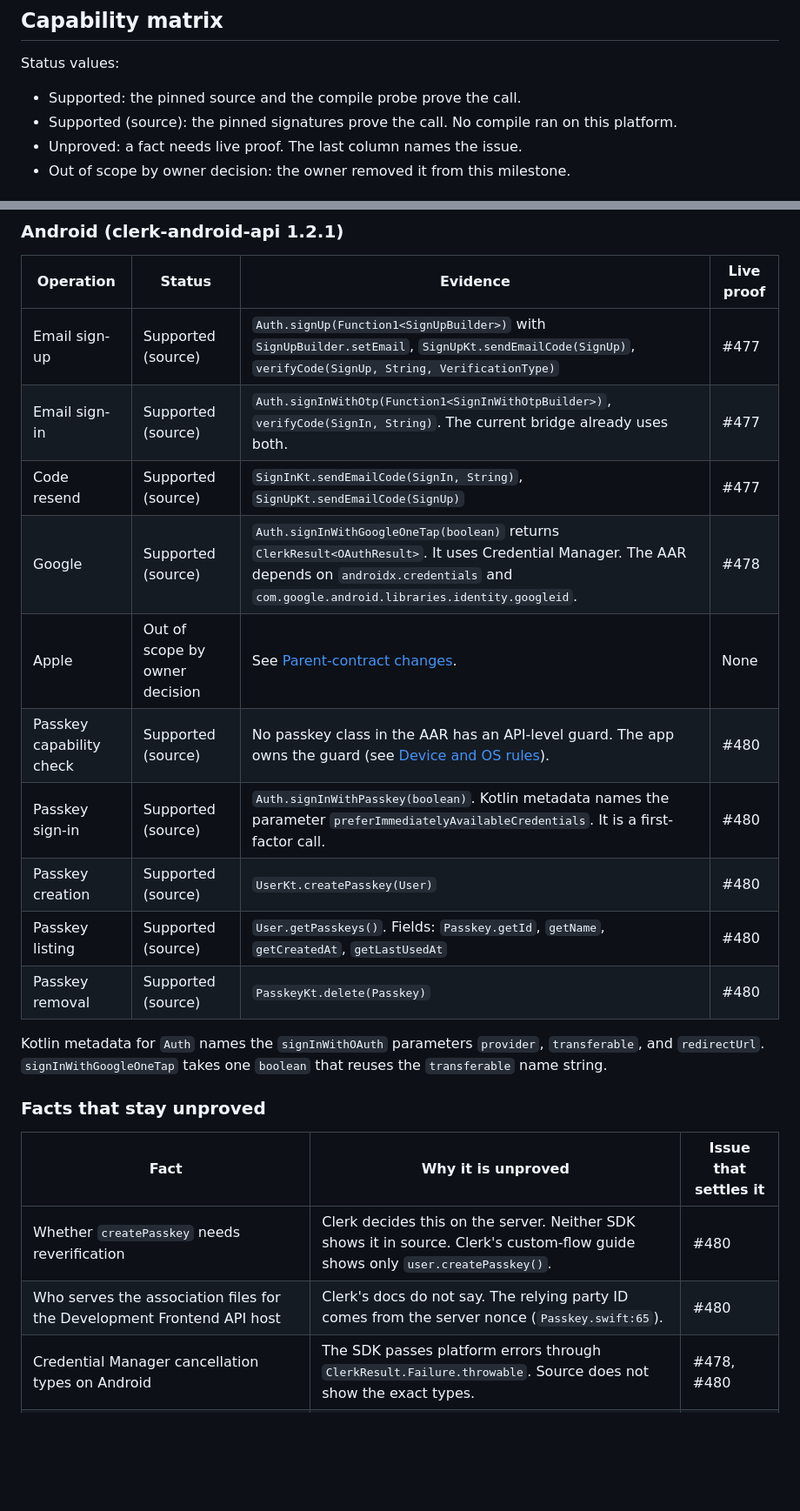
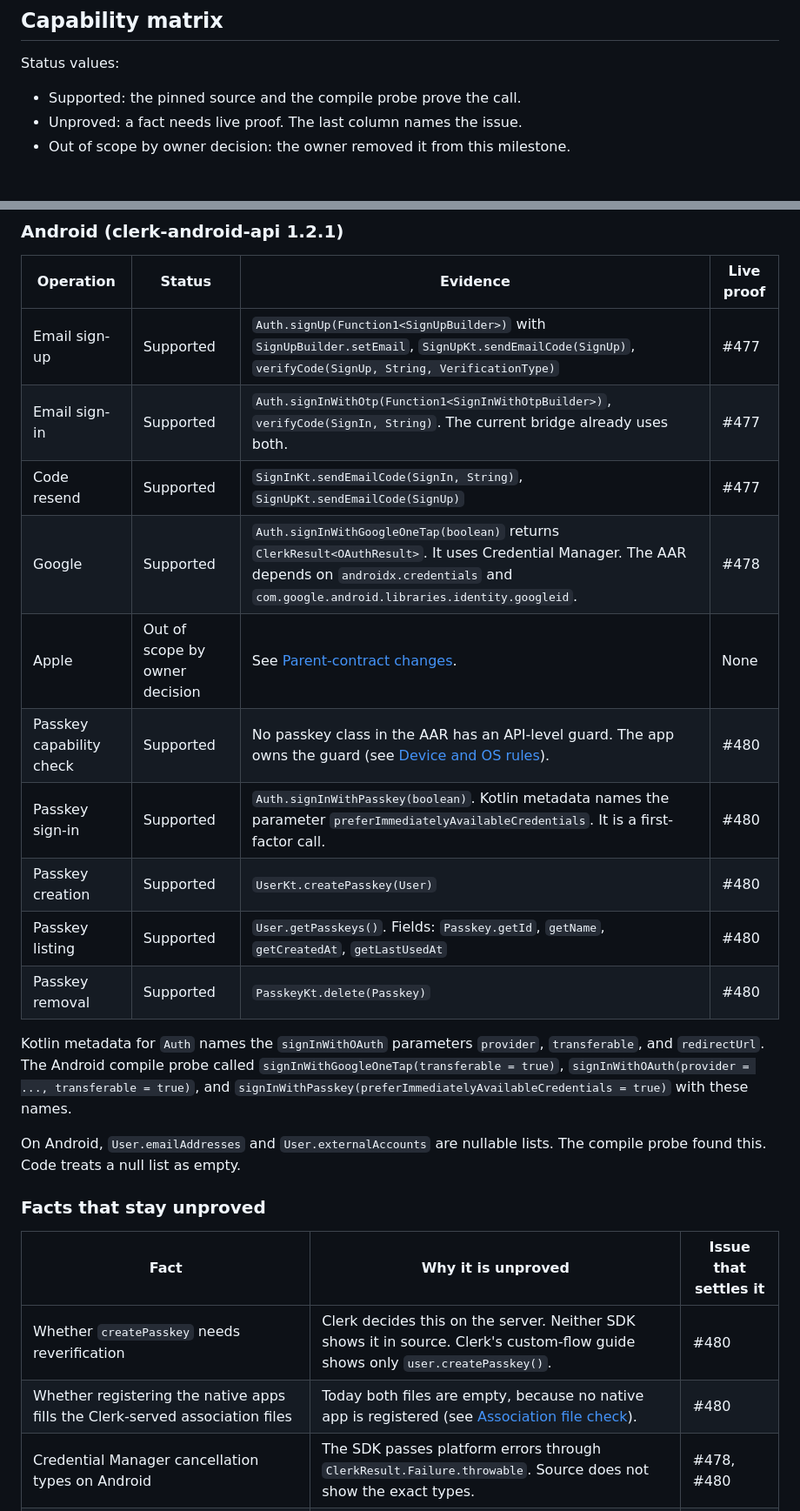
Before and after one commit to TailTag-Game/tailtag, a Markdown page: docs/specs/2026-11-05-native-auth-capability-contract.md, 2 parts joined by grey strips. Shown at 87% size. GitHub-like rendering; blank space fills up the shorter version.

Commit message:
docs: record the Android probe and association check for #476 (#485)

```diff
--- a/docs/specs/2026-11-05-native-auth-capability-contract.md
+++ b/docs/specs/2026-11-05-native-auth-capability-contract.md
@@ -32,7 +32,6 @@ The compile probe is described in [Compile probe record](#compile-probe-record).
 Status values:
 
 - Supported: the pinned source and the compile probe prove the call.
-- Supported (source): the pinned signatures prove the call. No compile ran on this platform.
 - Unproved: a fact needs live proof. The last column names the issue.
 - Out of scope by owner decision: the owner removed it from this milestone.
 
@@ -55,25 +54,27 @@ Status values:
 
 | Operation | Status | Evidence | Live proof |
 | --- | --- | --- | --- |
-| Email sign-up | Supported (source) | `Auth.signUp(Function1<SignUpBuilder>)` with `SignUpBuilder.setEmail`, `SignUpKt.sendEmailCode(SignUp)`, `verifyCode(SignUp, String, VerificationType)` | #477 |
-| Email sign-in | Supported (source) | `Auth.signInWithOtp(Function1<SignInWithOtpBuilder>)`, `verifyCode(SignIn, String)`. The current bridge already uses both. | #477 |
-| Code resend | Supported (source) | `SignInKt.sendEmailCode(SignIn, String)`, `SignUpKt.sendEmailCode(SignUp)` | #477 |
-| Google | Supported (source) | `Auth.signInWithGoogleOneTap(boolean)` returns `ClerkResult<OAuthResult>`. It uses Credential Manager. The AAR depends on `androidx.credentials` and `com.google.android.libraries.identity.googleid`. | #478 |
+| Email sign-up | Supported | `Auth.signUp(Function1<SignUpBuilder>)` with `SignUpBuilder.setEmail`, `SignUpKt.sendEmailCode(SignUp)`, `verifyCode(SignUp, String, VerificationType)` | #477 |
+| Email sign-in | Supported | `Auth.signInWithOtp(Function1<SignInWithOtpBuilder>)`, `verifyCode(SignIn, String)`. The current bridge already uses both. | #477 |
+| Code resend | Supported | `SignInKt.sendEmailCode(SignIn, String)`, `SignUpKt.sendEmailCode(SignUp)` | #477 |
+| Google | Supported | `Auth.signInWithGoogleOneTap(boolean)` returns `ClerkResult<OAuthResult>`. It uses Credential Manager. The AAR depends on `androidx.credentials` and `com.google.android.libraries.identity.googleid`. | #478 |
 | Apple | Out of scope by owner decision | See [Parent-contract changes](#parent-contract-changes). | None |
-| Passkey capability check | Supported (source) | No passkey class in the AAR has an API-level guard. The app owns the guard (see [Device and OS rules](#device-and-os-rules)). | #480 |
-| Passkey sign-in | Supported (source) | `Auth.signInWithPasskey(boolean)`. Kotlin metadata names the parameter `preferImmediatelyAvailableCredentials`. It is a first-factor call. | #480 |
-| Passkey creation | Supported (source) | `UserKt.createPasskey(User)` | #480 |
-| Passkey listing | Supported (source) | `User.getPasskeys()`. Fields: `Passkey.getId`, `getName`, `getCreatedAt`, `getLastUsedAt` | #480 |
-| Passkey removal | Supported (source) | `PasskeyKt.delete(Passkey)` | #480 |
+| Passkey capability check | Supported | No passkey class in the AAR has an API-level guard. The app owns the guard (see [Device and OS rules](#device-and-os-rules)). | #480 |
+| Passkey sign-in | Supported | `Auth.signInWithPasskey(boolean)`. Kotlin metadata names the parameter `preferImmediatelyAvailableCredentials`. It is a first-factor call. | #480 |
+| Passkey creation | Supported | `UserKt.createPasskey(User)` | #480 |
+| Passkey listing | Supported | `User.getPasskeys()`. Fields: `Passkey.getId`, `getName`, `getCreatedAt`, `getLastUsedAt` | #480 |
+| Passkey removal | Supported | `PasskeyKt.delete(Passkey)` | #480 |
 
-Kotlin metadata for `Auth` names the `signInWithOAuth` parameters `provider`, `transferable`, and `redirectUrl`. `signInWithGoogleOneTap` takes one `boolean` that reuses the `transferable` name string.
+Kotlin metadata for `Auth` names the `signInWithOAuth` parameters `provider`, `transferable`, and `redirectUrl`. The Android compile probe called `signInWithGoogleOneTap(transferable = true)`, `signInWithOAuth(provider = ..., transferable = true)`, and `signInWithPasskey(preferImmediatelyAvailableCredentials = true)` with these names.
+
+On Android, `User.emailAddresses` and `User.externalAccounts` are nullable lists. The compile probe found this. Code treats a null list as empty.
 
 ### Facts that stay unproved
 
 | Fact | Why it is unproved | Issue that settles it |
 | --- | --- | --- |
 | Whether `createPasskey` needs reverification | Clerk decides this on the server. Neither SDK shows it in source. Clerk's custom-flow guide shows only `user.createPasskey()`. | #480 |
-| Who serves the association files for the Development Frontend API host | Clerk's docs do not say. The relying party ID comes from the server nonce (`Passkey.swift:65`). | #480 |
+| Whether registering the native apps fills the Clerk-served association files | Today both files are empty, because no native app is registered (see [Association file check](#association-file-check)). | #480 |
 | Credential Manager cancellation types on Android | The SDK passes platform errors through `ClerkResult.Failure.throwable`. Source does not show the exact types. | #478, #480 |
 | Exact Clerk error codes other than `form_identifier_not_found` and `form_code_incorrect` | Only those two appear in pinned source (`ClerkKitUI`). | #477, #480 |
 
```
Also changed, not shown: other parts of docs/specs/2026-11-05-native-auth-capability-contract.md (+20 -6 lines).
